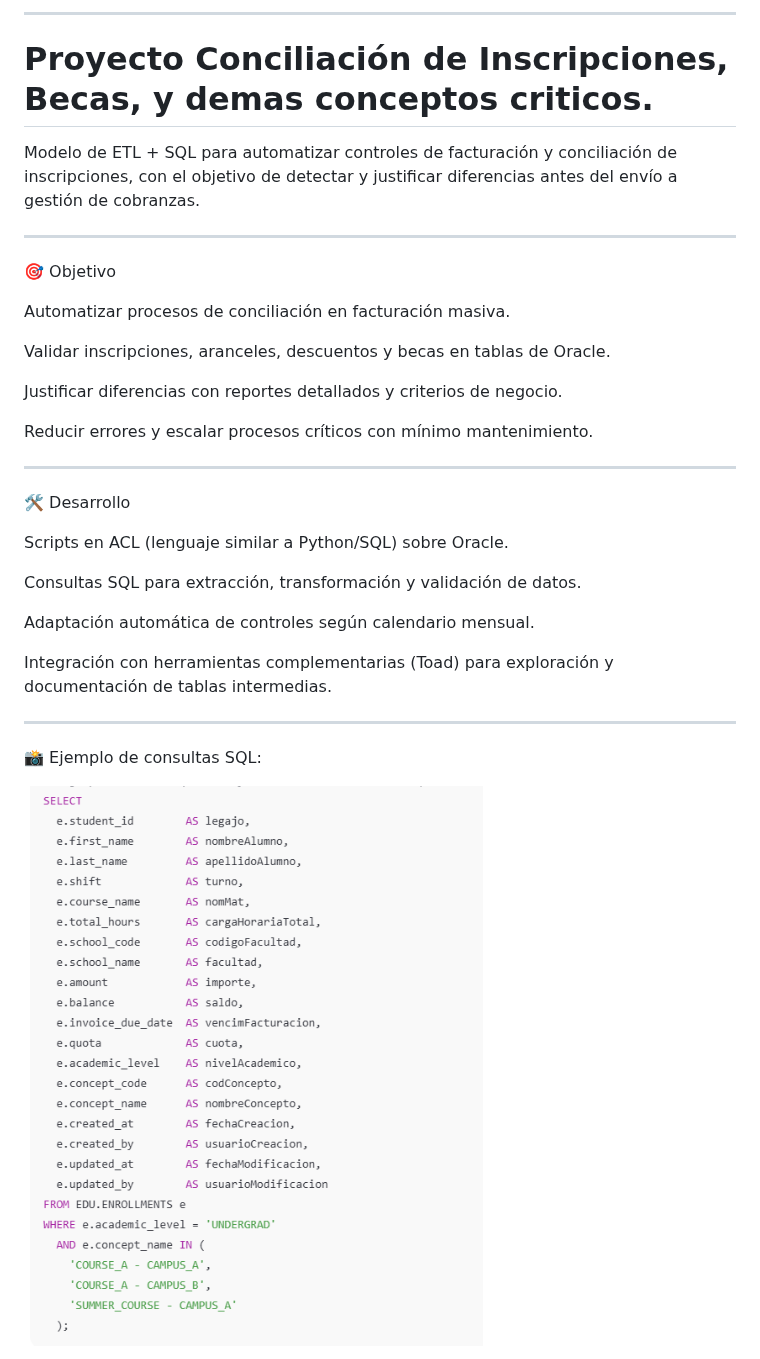
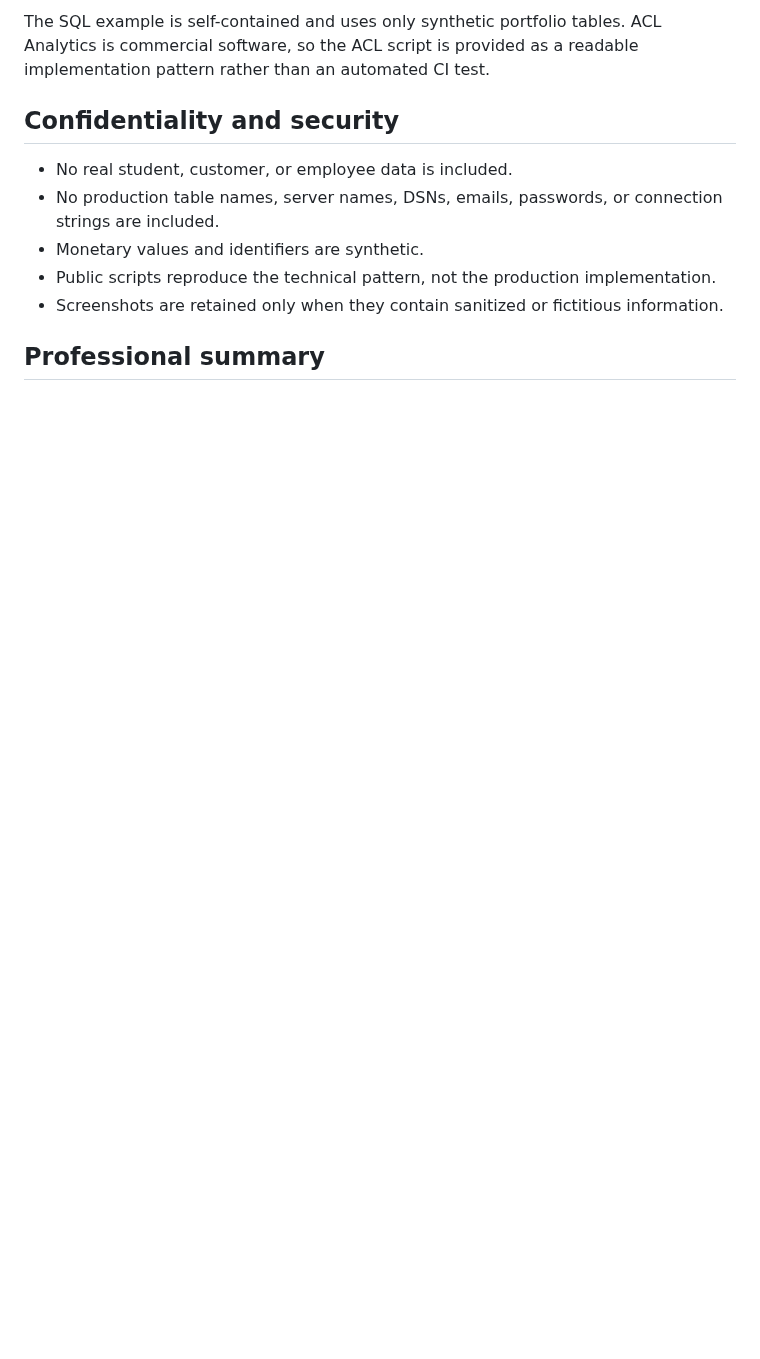
Before and after one commit to hernano88/acl-sql-uade, a Markdown page: README.md, the part around one of its changes. Rendered like a GitHub page; blank space fills up the shorter version.

```diff
--- a/README.md
+++ b/README.md
@@ -71,37 +148,13 @@ Procesos ETL para integración de fuentes de datos en ACL
 
----
+The SQL example is self-contained and uses only synthetic portfolio tables. ACL Analytics is commercial software, so the ACL script is provided as a readable implementation pattern rather than an automated CI test.
 
-# Proyecto Conciliación de Inscripciones, Becas, y demas conceptos criticos.
+## Confidentiality and security
 
-Modelo de ETL + SQL para automatizar controles de facturación y conciliación de inscripciones, con el objetivo de detectar y justificar diferencias antes del envío a gestión de cobranzas.
+- No real student, customer, or employee data is included.
+- No production table names, server names, DSNs, emails, passwords, or connection strings are included.
+- Monetary values and identifiers are synthetic.
+- Public scripts reproduce the technical pattern, not the production implementation.
+- Screenshots are retained only when they contain sanitized or fictitious information.
 
----
+## Professional summary
 
-🎯 Objetivo
-
-Automatizar procesos de conciliación en facturación masiva.
-
-Validar inscripciones, aranceles, descuentos y becas en tablas de Oracle.
-
-Justificar diferencias con reportes detallados y criterios de negocio.
-
-Reducir errores y escalar procesos críticos con mínimo mantenimiento.
-
----
-
-🛠️ Desarrollo
-
-Scripts en ACL (lenguaje similar a Python/SQL) sobre Oracle.
-
-Consultas SQL para extracción, transformación y validación de datos.
-
-Adaptación automática de controles según calendario mensual.
-
-Integración con herramientas complementarias (Toad) para exploración y documentación de tablas intermedias.
-
----
-
-📸 Ejemplo de consultas SQL:
-
-![Control de Facturación](https://raw.githubusercontent.com/hernano88/acl-sql-uade/main/pictures/sql.PNG)
-
```
Also changed, not shown: other parts of README.md (+113 -67 lines), README.es.md (added, +161 -0 lines), docs/DATA_DICTIONARY.md (added, +35 -0 lines), docs/images/financial-control-coverage.png (added), 9 other files.
